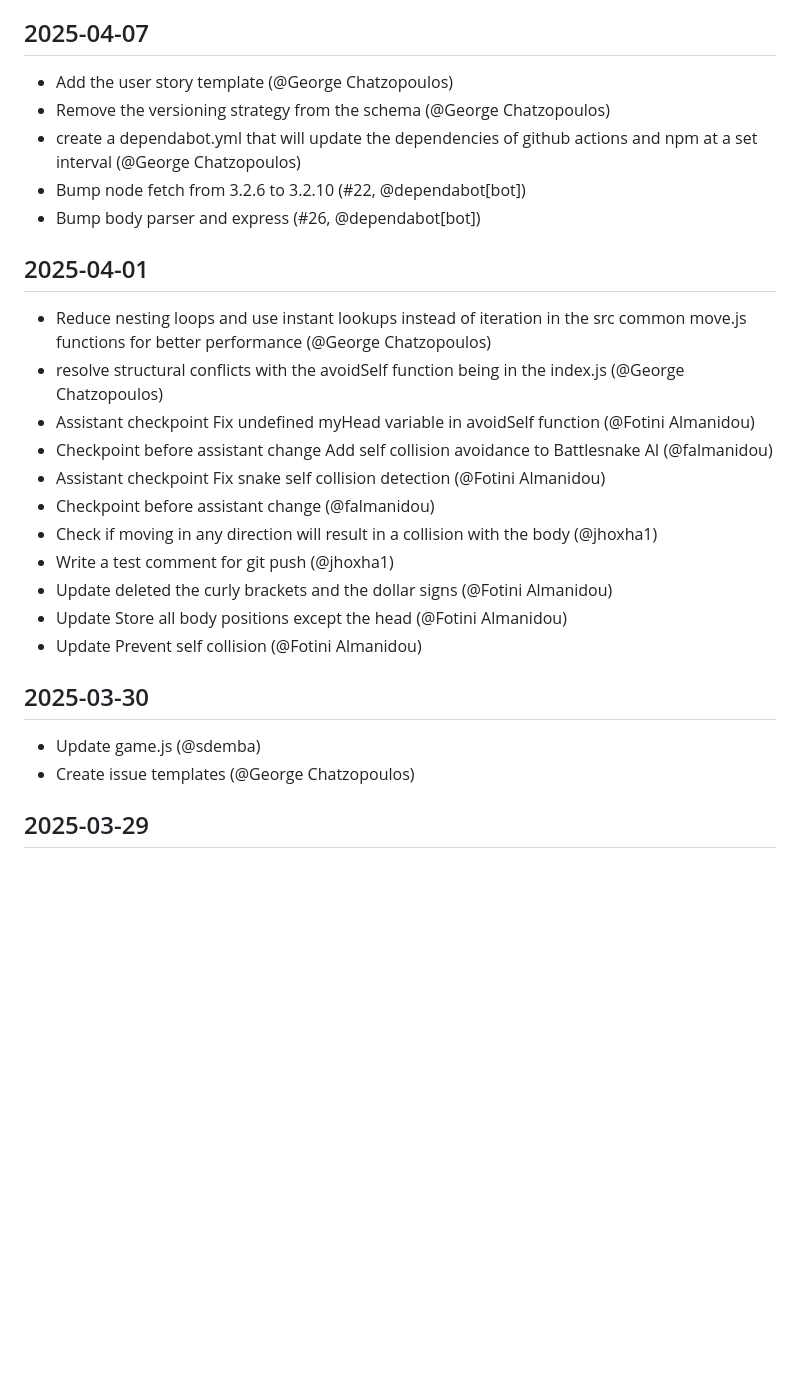
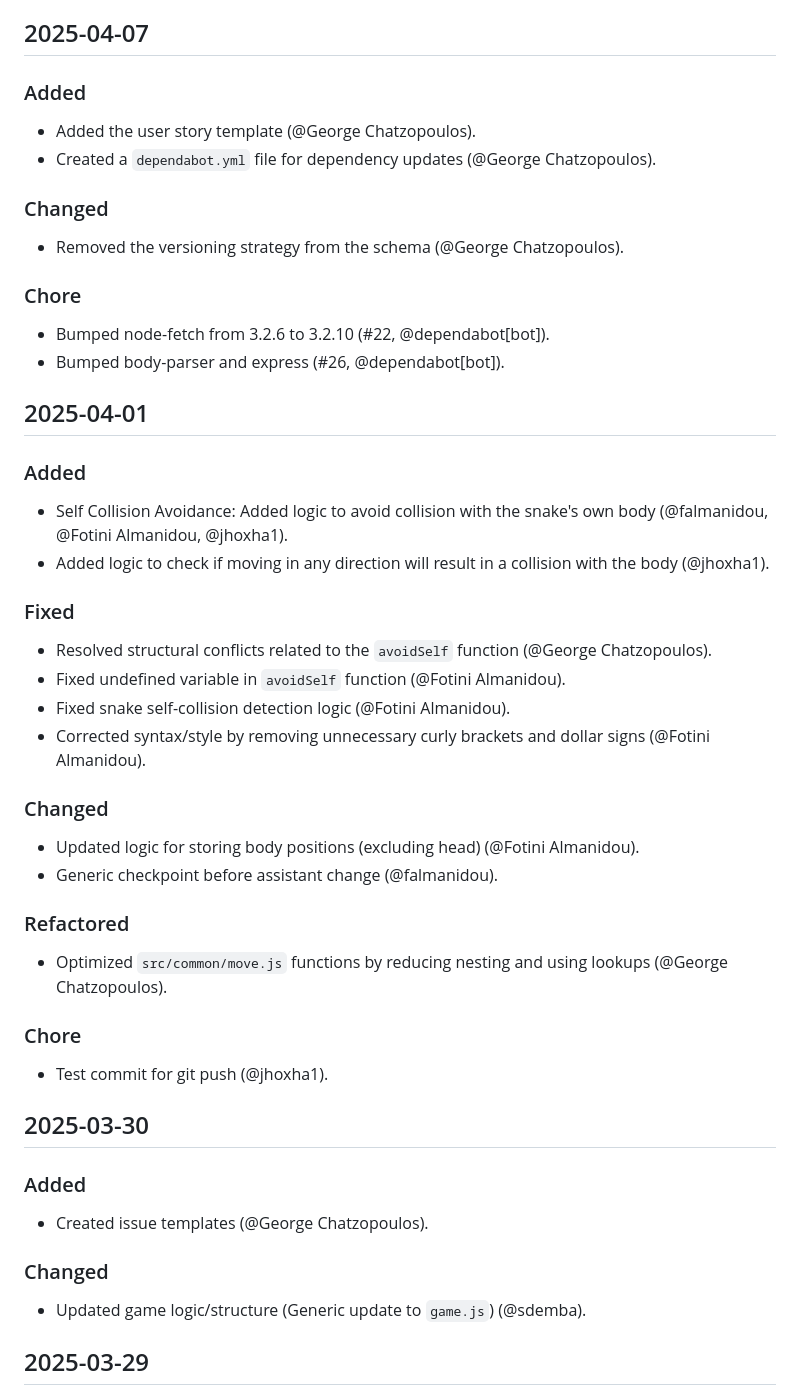
Before and after one commit to gchatzopoulosCC/battlesnake, a Markdown page: CHANGELOG.md, the part around the change printed below. Drawn GitHub-style; blank space fills up the shorter version.

```diff
--- a/CHANGELOG.md
+++ b/CHANGELOG.md
@@ -41,30 +57,56 @@
 
 ## 2025-04-07
 
-- Add the user story template (@George Chatzopoulos)
-- Remove the versioning strategy from the schema (@George Chatzopoulos)
-- create a dependabot.yml that will update the dependencies of github actions and npm at a set interval (@George Chatzopoulos)
-- Bump node fetch from 3.2.6 to 3.2.10 (#22, @dependabot[bot])
-- Bump body parser and express (#26, @dependabot[bot])
+### Added
+
+-   Added the user story template (@George Chatzopoulos).
+-   Created a `dependabot.yml` file for dependency updates (@George Chatzopoulos).
+
+### Changed
+
+-   Removed the versioning strategy from the schema (@George Chatzopoulos).
+
+### Chore
+
+-   Bumped node-fetch from 3.2.6 to 3.2.10 (#22, @dependabot[bot]).
+-   Bumped body-parser and express (#26, @dependabot[bot]).
 
 ## 2025-04-01
 
-- Reduce nesting loops and use instant lookups instead of iteration in the src common move.js functions for better performance (@George Chatzopoulos)
-- resolve structural conflicts with the avoidSelf function being in the index.js (@George Chatzopoulos)
-- Assistant checkpoint Fix undefined myHead variable in avoidSelf function (@Fotini Almanidou)
-- Checkpoint before assistant change Add self collision avoidance to Battlesnake AI (@falmanidou)
-- Assistant checkpoint Fix snake self collision detection (@Fotini Almanidou)
-- Checkpoint before assistant change (@falmanidou)
-- Check if moving in any direction will result in a collision with the body (@jhoxha1)
-- Write a test comment for git push (@jhoxha1)
-- Update deleted the curly brackets and the dollar signs (@Fotini Almanidou)
-- Update Store all body positions except the head (@Fotini Almanidou)
-- Update Prevent self collision (@Fotini Almanidou)
+### Added
+
+-   Self Collision Avoidance: Added logic to avoid collision with the snake's own body (@falmanidou, @Fotini Almanidou, @jhoxha1).
+-   Added logic to check if moving in any direction will result in a collision with the body (@jhoxha1).
+
+### Fixed
+
+-   Resolved structural conflicts related to the `avoidSelf` function (@George Chatzopoulos).
+-   Fixed undefined variable in `avoidSelf` function (@Fotini Almanidou).
+-   Fixed snake self-collision detection logic (@Fotini Almanidou).
+-   Corrected syntax/style by removing unnecessary curly brackets and dollar signs (@Fotini Almanidou).
+
+### Changed
+
+-   Updated logic for storing body positions (excluding head) (@Fotini Almanidou).
+-   Generic checkpoint before assistant change (@falmanidou).
+
+### Refactored
+
+-   Optimized `src/common/move.js` functions by reducing nesting and using lookups (@George Chatzopoulos).
+
+### Chore
+
+-   Test commit for git push (@jhoxha1).
 
 ## 2025-03-30
 
-- Update game.js (@sdemba)
-- Create issue templates (@George Chatzopoulos)
+### Added
+
+-   Created issue templates (@George Chatzopoulos).
+
+### Changed
+
+-   Updated game logic/structure (Generic update to `game.js`) (@sdemba).
 
 ## 2025-03-29
 
```
Also changed, not shown: other parts of CHANGELOG.md (+91 -46 lines).
